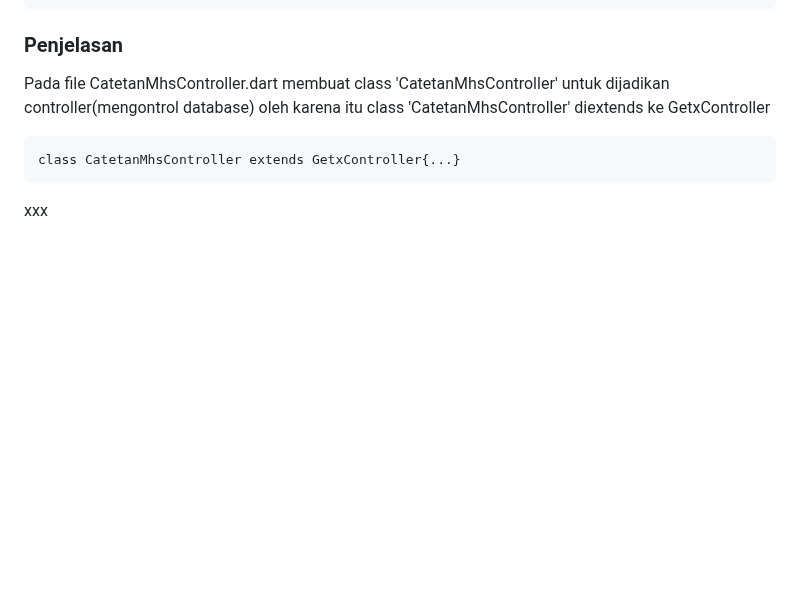
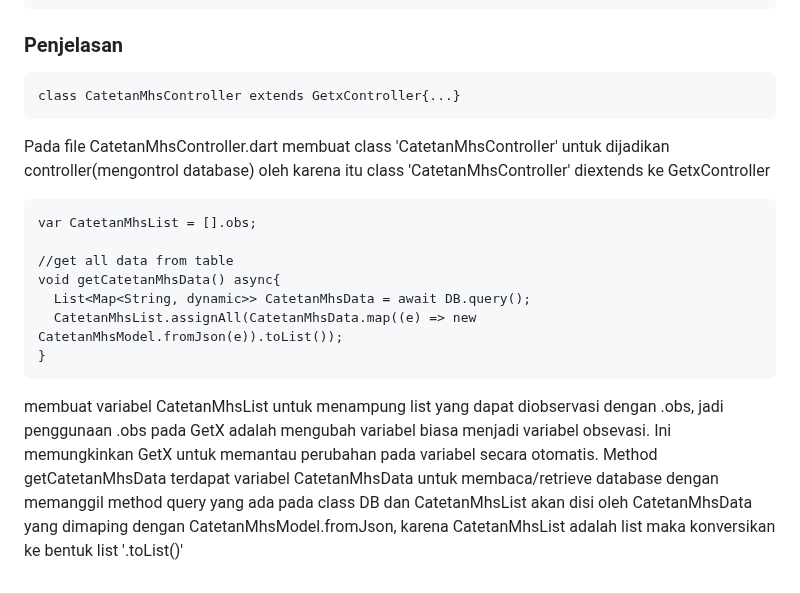
Before and after one commit to Rokel15/ModulMCS, a Markdown page: Bab 5/README.md, the part around the change. Drawn GitHub-style; blank space fills up the shorter version.

```diff
--- a/Bab 5/README.md
+++ b/Bab 5/README.md
@@ -339,7 +339,15 @@ code pada CatetanMhsController.dart
       }
     }
 ### Penjelasan
+
+    class CatetanMhsController extends GetxController{...}
 Pada file CatetanMhsController.dart membuat class 'CatetanMhsController' untuk dijadikan controller(mengontrol database) oleh karena itu class 'CatetanMhsController' diextends ke GetxController
 
-    class CatetanMhsController extends GetxController{...}
-xxx
+    var CatetanMhsList = [].obs;
+
+    //get all data from table
+    void getCatetanMhsData() async{
+      List<Map<String, dynamic>> CatetanMhsData = await DB.query();
+      CatetanMhsList.assignAll(CatetanMhsData.map((e) => new CatetanMhsModel.fromJson(e)).toList());
+    }
+membuat variabel CatetanMhsList untuk menampung list yang dapat diobservasi dengan .obs, jadi penggunaan .obs pada GetX adalah mengubah variabel biasa menjadi variabel obsevasi. Ini memungkinkan GetX untuk memantau perubahan pada variabel secara otomatis. Method getCatetanMhsData terdapat variabel CatetanMhsData untuk membaca/retrieve database  dengan memanggil method query yang ada pada class DB dan CatetanMhsList akan disi oleh CatetanMhsData yang dimaping dengan CatetanMhsModel.fromJson, karena CatetanMhsList adalah list maka konversikan ke bentuk list '.toList()'
```
